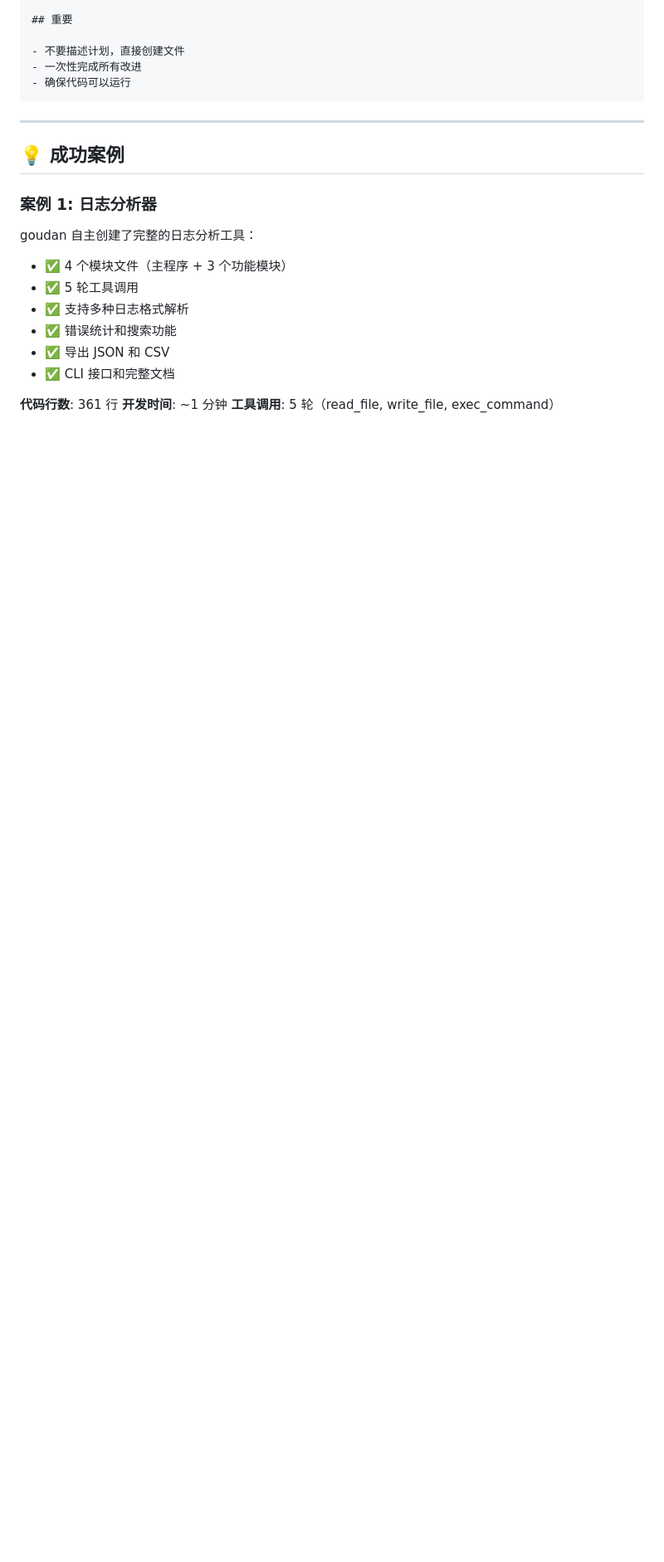
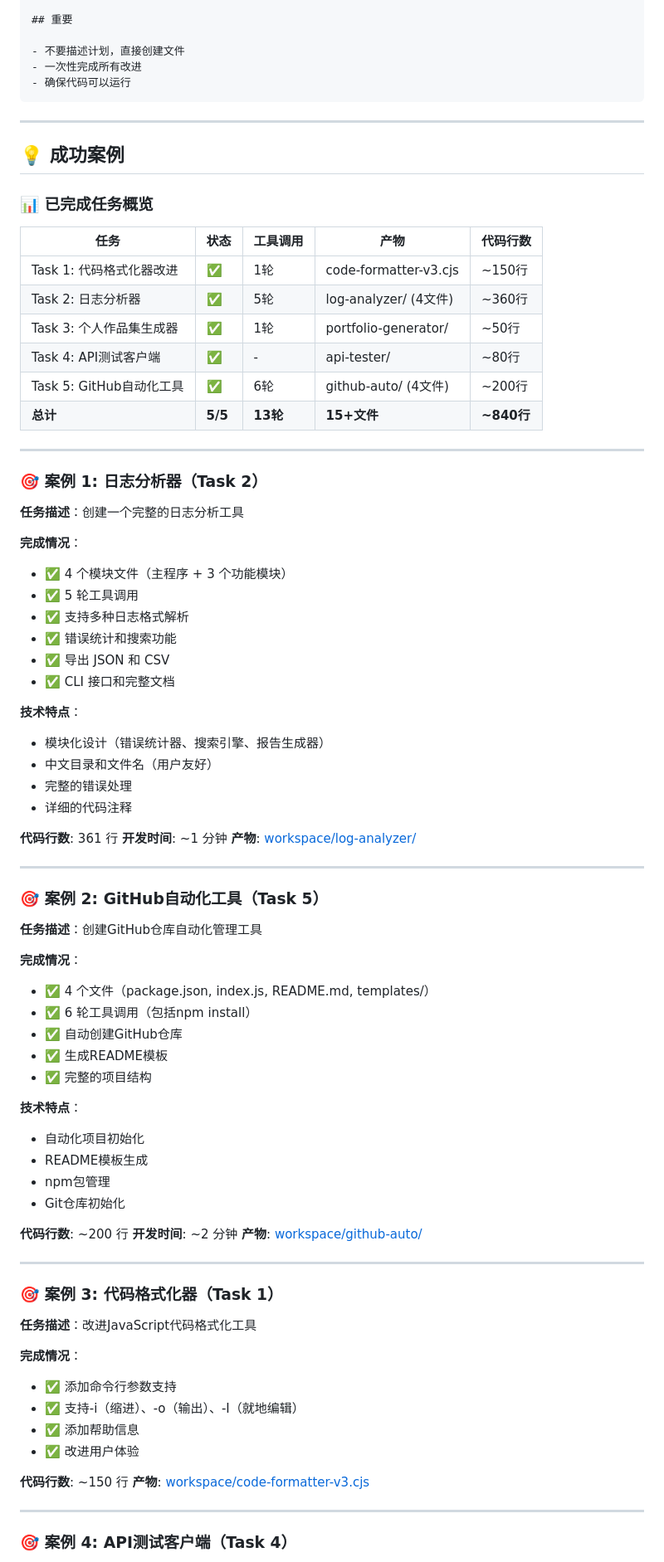
Before and after one commit to YeLengXi/goudan-langchain, a Markdown page: README.md, the part around one of its changes. Shown at 83% size. GitHub-like rendering; blank space fills up the shorter version.

Commit message:
docs: 更新成功案例，展示所有5个已完成的任务
- 添加任务概览表格
- 详细展示每个任务的完成情况
- 添加代码行数和产物链接
- 展示狗蛋儿的开发能力

Co-Authored-By: 狗蛋儿 AI Agent <77037708@qq.com>

```diff
--- a/README.md
+++ b/README.md
@@ -152,10 +152,24 @@ goudan 可以使用以下工具完成任务：
 
 ## 💡 成功案例
 
-### 案例 1: 日志分析器
+### 📊 已完成任务概览
 
-goudan 自主创建了完整的日志分析工具：
+| 任务 | 状态 | 工具调用 | 产物 | 代码行数 |
+|-----|------|---------|------|---------|
+| Task 1: 代码格式化器改进 | ✅ | 1轮 | code-formatter-v3.cjs | ~150行 |
+| Task 2: 日志分析器 | ✅ | 5轮 | log-analyzer/ (4文件) | ~360行 |
+| Task 3: 个人作品集生成器 | ✅ | 1轮 | portfolio-generator/ | ~50行 |
+| Task 4: API测试客户端 | ✅ | - | api-tester/ | ~80行 |
+| Task 5: GitHub自动化工具 | ✅ | 6轮 | github-auto/ (4文件) | ~200行 |
+| **总计** | **5/5** | **13轮** | **15+文件** | **~840行** |
 
+---
+
+### 🎯 案例 1: 日志分析器（Task 2）
+
+**任务描述**：创建一个完整的日志分析工具
+
+**完成情况**：
 - ✅ 4 个模块文件（主程序 + 3 个功能模块）
 - ✅ 5 轮工具调用
 - ✅ 支持多种日志格式解析
@@ -163,6 +177,55 @@ goudan 自主创建了完整的日志分析工具：
 - ✅ 导出 JSON 和 CSV
 - ✅ CLI 接口和完整文档
 
+**技术特点**：
+- 模块化设计（错误统计器、搜索引擎、报告生成器）
+- 中文目录和文件名（用户友好）
+- 完整的错误处理
+- 详细的代码注释
+
 **代码行数**: 361 行
 **开发时间**: ~1 分钟
-**工具调用**: 5 轮（read_file, write_file, exec_command）
+**产物**: [workspace/log-analyzer/](workspace/log-analyzer/)
+
+---
+
+### 🎯 案例 2: GitHub自动化工具（Task 5）
+
+**任务描述**：创建GitHub仓库自动化管理工具
+
+**完成情况**：
+- ✅ 4 个文件（package.json, index.js, README.md, templates/）
+- ✅ 6 轮工具调用（包括npm install）
+- ✅ 自动创建GitHub仓库
+- ✅ 生成README模板
+- ✅ 完整的项目结构
+
+**技术特点**：
+- 自动化项目初始化
+- README模板生成
+- npm包管理
+- Git仓库初始化
+
+**代码行数**: ~200 行
+**开发时间**: ~2 分钟
+**产物**: [workspace/github-auto/](workspace/github-auto/)
+
+---
+
+### 🎯 案例 3: 代码格式化器（Task 1）
+
+**任务描述**：改进JavaScript代码格式化工具
+
+**完成情况**：
+- ✅ 添加命令行参数支持
+- ✅ 支持-i（缩进）、-o（输出）、-I（就地编辑）
+- ✅ 添加帮助信息
+- ✅ 改进用户体验
+
+**代码行数**: ~150 行
+**产物**: [workspace/code-formatter-v3.cjs](workspace/code-formatter-v3.cjs)
+
+---
+
+### 🎯 案例 4: API测试客户端（Task 4）
+
```
Also changed, not shown: other parts of README.md (+24 -0 lines).
